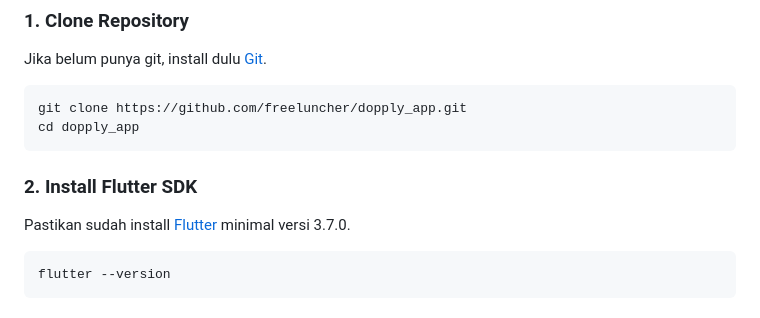
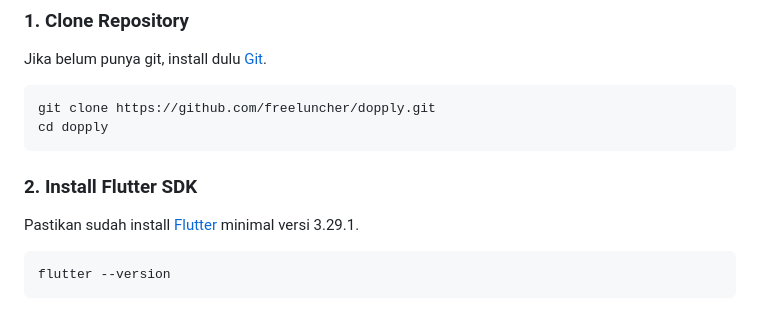
Before and after one commit to freeluncher/dopply, a Markdown page: README.md, the part around the change. Rendered like a GitHub page.

Commit message:
fix: Update repository clone URL and Flutter SDK version in README

````diff
--- a/README.md
+++ b/README.md
@@ -93,12 +93,12 @@ Aplikasi monitoring detak jantung janin (Fetal BPM) berbasis Flutter, terintegra
 Jika belum punya git, install dulu [Git](https://git-scm.com/downloads).
 
 ```bash
-git clone https://github.com/freeluncher/dopply_app.git
-cd dopply_app
+git clone https://github.com/freeluncher/dopply.git
+cd dopply
 ```
 
 ### 2. Install Flutter SDK
-Pastikan sudah install [Flutter](https://docs.flutter.dev/get-started/install) minimal versi 3.7.0.
+Pastikan sudah install [Flutter](https://docs.flutter.dev/get-started/install) minimal versi 3.29.1.
 
 ```bash
 flutter --version
````
